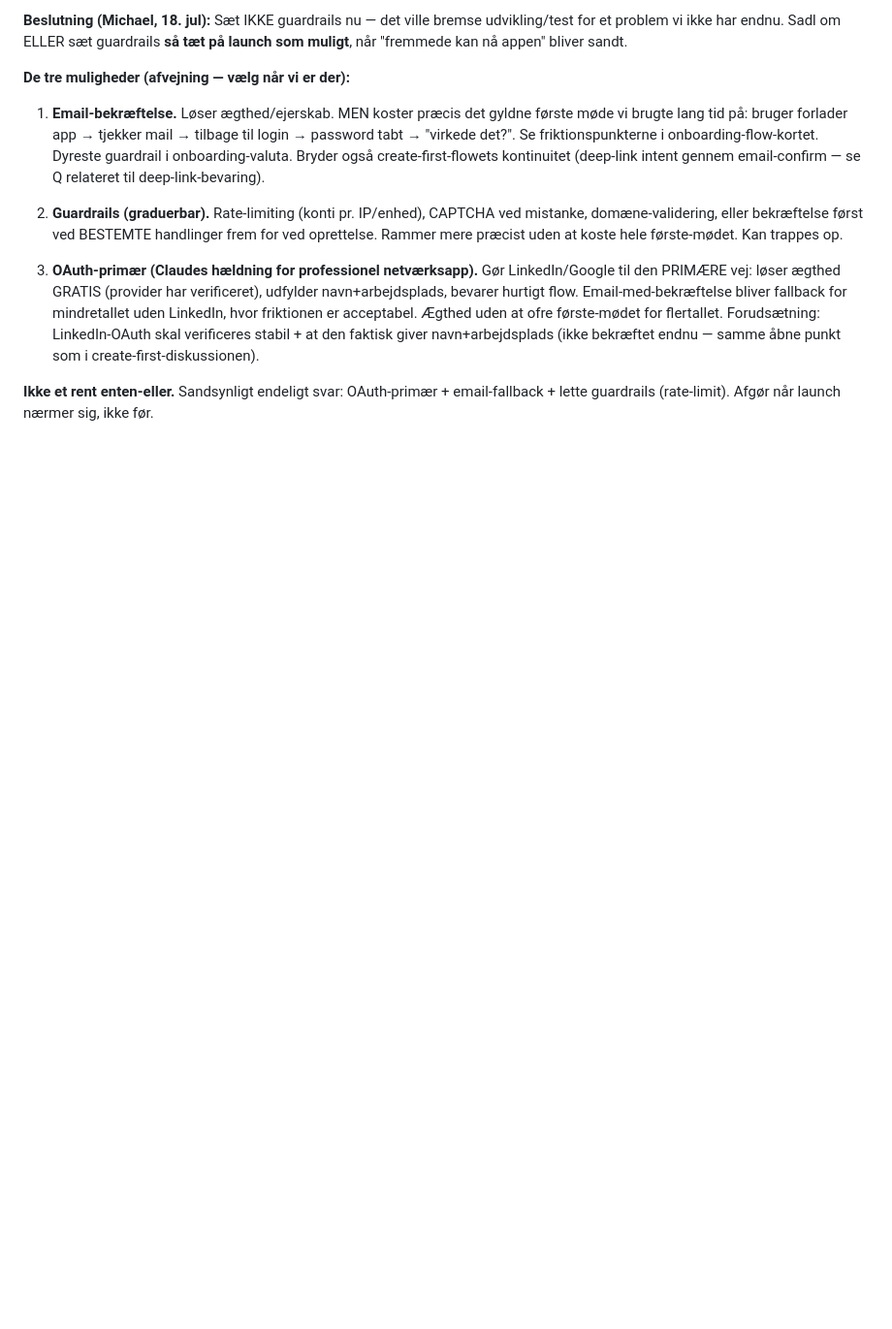
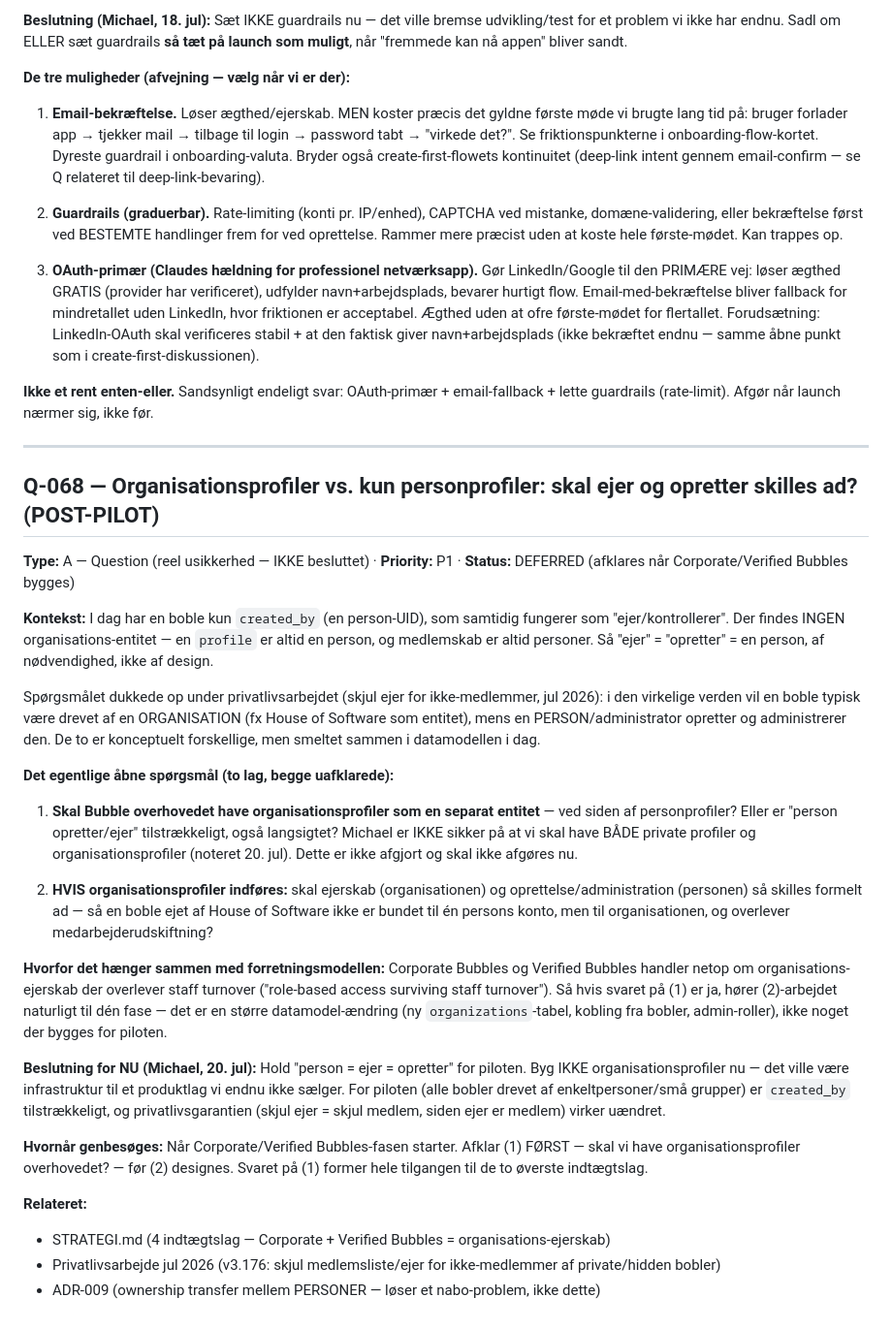
Before and after one commit to michaelatsorensen/bubble_pwa, a Markdown page: OPEN-QUESTIONS.md, the part around the change. Shown at 97% size. Rendered like a GitHub page; blank space fills up the shorter version.

Commit message:
docs: add Q-068 - organisation profiles vs person-only, and whether owner/creator should be split (DEFERRED, post-pilot). Captured as a genuine OPEN QUESTION, not a decided direction: Michael is not sure Bubble should have both private profiles AND organisation profiles, and that call is explicitly not being made now. Today created_by is both owner and creator because only persons exist. Two layers, both open: (1) should org profiles exist at all? (2) if so, split ownership (org) from administration (person) so a bubble survives staff turnover? Ties to Corporate/Verified Bubbles (org ownership surviving turnover). Decision for now: keep person=owner=creator for the pilot, revisit when Corporate/Verified Bubbles is built - answer (1) before designing (2).

```diff
--- a/OPEN-QUESTIONS.md
+++ b/OPEN-QUESTIONS.md
@@ -1199,3 +1199,49 @@ et problem vi ikke har endnu. Sadl om ELLER sæt guardrails **så tæt på launc
 
 **Ikke et rent enten-eller.** Sandsynligt endeligt svar: OAuth-primær + email-fallback +
 lette guardrails (rate-limit). Afgør når launch nærmer sig, ikke før.
+
+---
+
+## Q-068 — Organisationsprofiler vs. kun personprofiler: skal ejer og opretter skilles ad? (POST-PILOT)
+
+**Type:** A — Question (reel usikkerhed — IKKE besluttet) · **Priority:** P1 · **Status:** DEFERRED (afklares når Corporate/Verified Bubbles bygges)
+
+**Kontekst:** I dag har en boble kun `created_by` (en person-UID), som samtidig fungerer som
+"ejer/kontrollerer". Der findes INGEN organisations-entitet — en `profile` er altid en person, og
+medlemskab er altid personer. Så "ejer" = "opretter" = en person, af nødvendighed, ikke af design.
+
+Spørgsmålet dukkede op under privatlivsarbejdet (skjul ejer for ikke-medlemmer, jul 2026): i den
+virkelige verden vil en boble typisk være drevet af en ORGANISATION (fx House of Software som
+entitet), mens en PERSON/administrator opretter og administrerer den. De to er konceptuelt
+forskellige, men smeltet sammen i datamodellen i dag.
+
+**Det egentlige åbne spørgsmål (to lag, begge uafklarede):**
+
+1. **Skal Bubble overhovedet have organisationsprofiler som en separat entitet** — ved siden af
+   personprofiler? Eller er "person opretter/ejer" tilstrækkeligt, også langsigtet? Michael er
+   IKKE sikker på at vi skal have BÅDE private profiler og organisationsprofiler (noteret 20. jul).
+   Dette er ikke afgjort og skal ikke afgøres nu.
+
+2. **HVIS organisationsprofiler indføres:** skal ejerskab (organisationen) og oprettelse/administration
+   (personen) så skilles formelt ad — så en boble ejet af House of Software ikke er bundet til én
+   persons konto, men til organisationen, og overlever medarbejderudskiftning?
+
+**Hvorfor det hænger sammen med forretningsmodellen:** Corporate Bubbles og Verified Bubbles handler
+netop om organisations-ejerskab der overlever staff turnover ("role-based access surviving staff
+turnover"). Så hvis svaret på (1) er ja, hører (2)-arbejdet naturligt til dén fase — det er en
+større datamodel-ændring (ny `organizations`-tabel, kobling fra bobler, admin-roller), ikke noget
+der bygges for piloten.
+
+**Beslutning for NU (Michael, 20. jul):** Hold "person = ejer = opretter" for piloten. Byg IKKE
+organisationsprofiler nu — det ville være infrastruktur til et produktlag vi endnu ikke sælger.
+For piloten (alle bobler drevet af enkeltpersoner/små grupper) er `created_by` tilstrækkeligt, og
+privatlivsgarantien (skjul ejer = skjul medlem, siden ejer er medlem) virker uændret.
+
+**Hvornår genbesøges:** Når Corporate/Verified Bubbles-fasen starter. Afklar (1) FØRST — skal vi
+have organisationsprofiler overhovedet? — før (2) designes. Svaret på (1) former hele
+tilgangen til de to øverste indtægtslag.
+
+**Relateret:**
+- STRATEGI.md (4 indtægtslag — Corporate + Verified Bubbles = organisations-ejerskab)
+- Privatlivsarbejde jul 2026 (v3.176: skjul medlemsliste/ejer for ikke-medlemmer af private/hidden bobler)
+- ADR-009 (ownership transfer mellem PERSONER — løser et nabo-problem, ikke dette)
```
